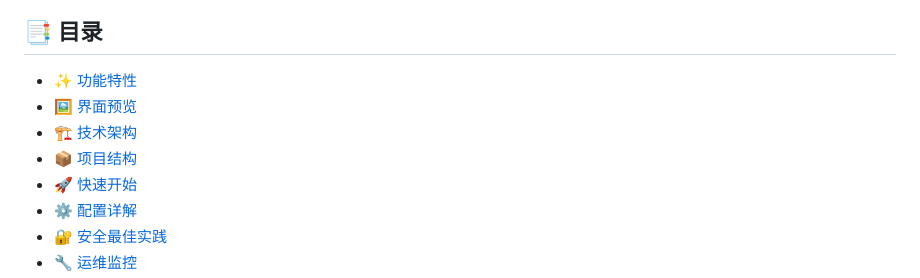
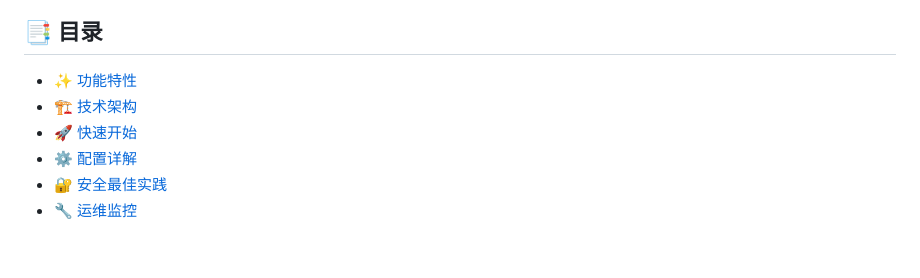
Before and after one commit to ChengYuHe519/sharefiles, a Markdown page: README.md, the part around the change. Drawn GitHub-style; blank space fills up the shorter version.

Commit message:
Remove sections from README table of contents

```diff
--- a/README.md
+++ b/README.md
@@ -12,9 +12,7 @@
 ## 📑 目录
 
 - [✨ 功能特性](#-功能特性)
-- [🖼️ 界面预览](#️-界面预览)
 - [🏗️ 技术架构](#️-技术架构)
-- [📦 项目结构](#-项目结构)
 - [🚀 快速开始](#-快速开始)
 - [⚙️ 配置详解](#️-配置详解)
 - [🔐 安全最佳实践](#-安全最佳实践)
```
